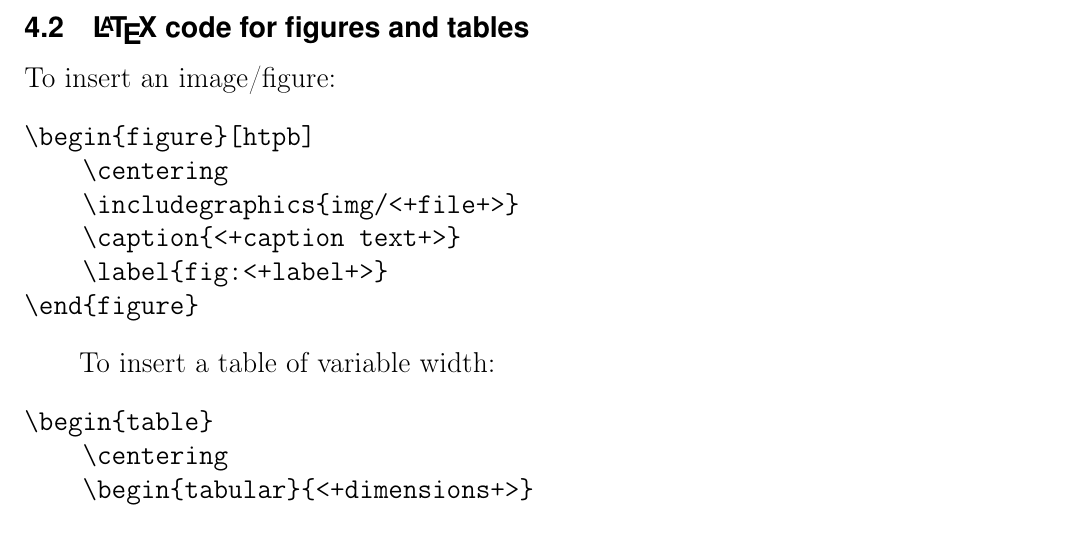
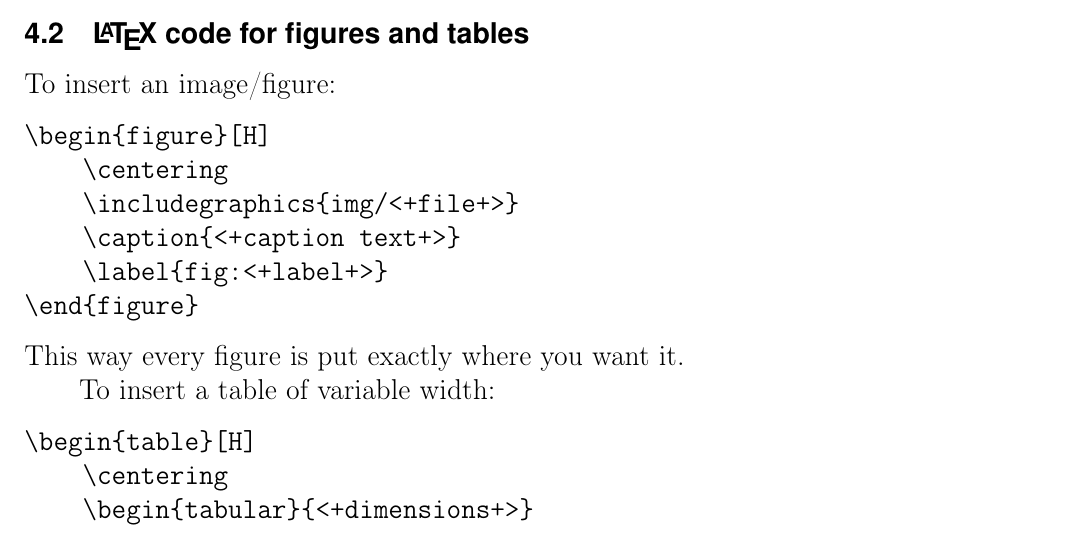
Before and after one commit to soerenbnoergaard/latex_writing_manual, a LaTeX document (latex_writing_standard.tex): part of page 4 of 7, cut so that both start at the same text. Compiled offline with pdfLaTeX.

Commit message:
Float using [H] option from the float package

```diff
--- a/latex_writing_standard.tex
+++ b/latex_writing_standard.tex
@@ -109,18 +109,19 @@ Images follow the same naming conventions as described in Section~\ref{sec:files
 \subsection{\LaTeX\ code for figures and tables}
 To insert an image\slash figure:
 \begin{verbatim}
-\begin{figure}[htpb]
+\begin{figure}[H]
     \centering
     \includegraphics{img/<+file+>}
     \caption{<+caption text+>}
     \label{fig:<+label+>}
 \end{figure}
 \end{verbatim}
+This way every figure is put exactly where you want it.
 
 
 To insert a table of variable width:
 \begin{verbatim}
-\begin{table}
+\begin{table}[H]
     \centering
     \begin{tabular}{<+dimensions+>}
 
```
Also changed, not shown: latex_writing_standard.pdf, latex_writing_standard.tex (2 more changed lines).
